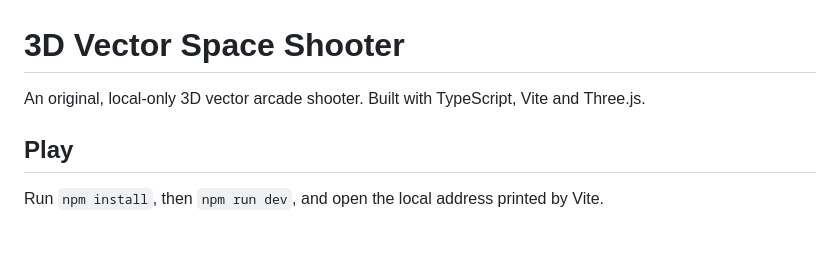
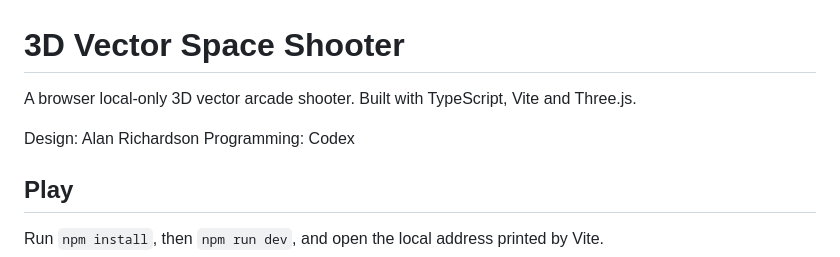
Before and after one commit to eviltester/3dspacegame, a Markdown page: README.md, the part around the change. Drawn GitHub-style; blank space fills up the shorter version.

Commit message:
Revise README with project details and contributors
Updated project description and added credits.

```diff
--- a/README.md
+++ b/README.md
@@ -1,6 +1,9 @@
 # 3D Vector Space Shooter
 
-An original, local-only 3D vector arcade shooter. Built with TypeScript, Vite and Three.js.
+A browser local-only 3D vector arcade shooter. Built with TypeScript, Vite and Three.js.
+
+Design: Alan Richardson
+Programming: Codex
 
 ## Play
 
```
